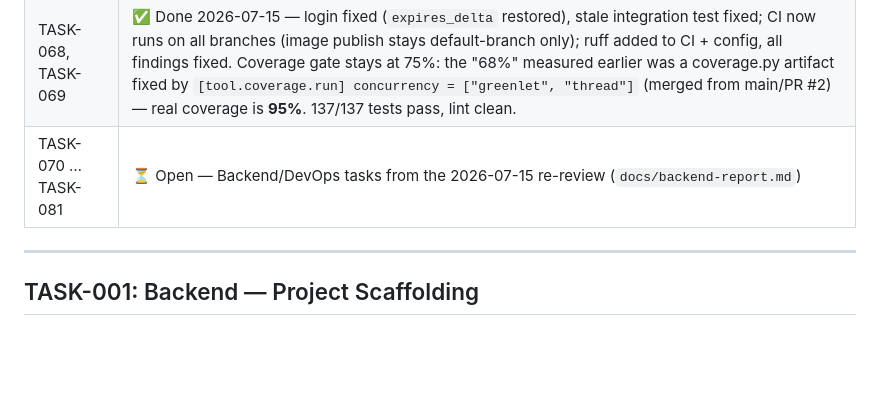
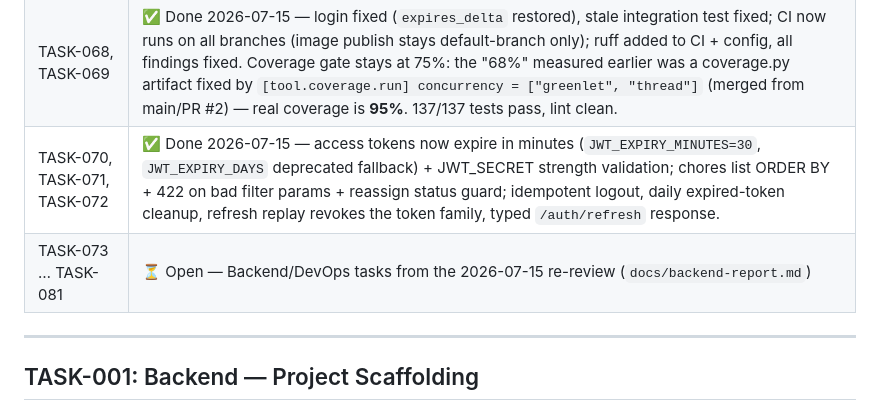
Before and after one commit to Ahzed11/chore-app, a Markdown page: docs/tasks.md, the part around the change. Drawn GitHub-style; blank space fills up the shorter version.

Commit message:
Mark TASK-070/071/072 done in the task ledger
Co-Authored-By: Claude Fable 5 <noreply@anthropic.com>
Claude-Session: https://claude.ai/code/session_01CAi7HKBZF6GAEmAQxituDi

```diff
--- a/docs/tasks.md
+++ b/docs/tasks.md
@@ -22,7 +22,8 @@ Each task is designed to be self-contained. A developer agent can implement it b
 | TASK-056 | ✅ Done 2026-07-15 — refresh interceptor hardened (retry marker, /auth/ exclusion, shared-future queueing for concurrent 401s, network-vs-401 distinction, timeouts on the auth Dio, ApiEndpoints constants) + 7 mocked-adapter tests. Also covers TASK-055's deferred test debt. |
 | TASK-057 … TASK-067 | ⏳ Open — Flutter tasks from the 2026-07-15 re-review (`docs/frontend-report.md`) |
 | TASK-068, TASK-069 | ✅ Done 2026-07-15 — login fixed (`expires_delta` restored), stale integration test fixed; CI now runs on all branches (image publish stays default-branch only); ruff added to CI + config, all findings fixed. Coverage gate stays at 75%: the "68%" measured earlier was a coverage.py artifact fixed by `[tool.coverage.run] concurrency = ["greenlet", "thread"]` (merged from main/PR #2) — real coverage is **95%**. 137/137 tests pass, lint clean. |
-| TASK-070 … TASK-081 | ⏳ Open — Backend/DevOps tasks from the 2026-07-15 re-review (`docs/backend-report.md`) |
+| TASK-070, TASK-071, TASK-072 | ✅ Done 2026-07-15 — access tokens now expire in minutes (`JWT_EXPIRY_MINUTES=30`, `JWT_EXPIRY_DAYS` deprecated fallback) + JWT_SECRET strength validation; chores list ORDER BY + 422 on bad filter params + reassign status guard; idempotent logout, daily expired-token cleanup, refresh replay revokes the token family, typed `/auth/refresh` response. |
+| TASK-073 … TASK-081 | ⏳ Open — Backend/DevOps tasks from the 2026-07-15 re-review (`docs/backend-report.md`) |
 
 ---
 
```
